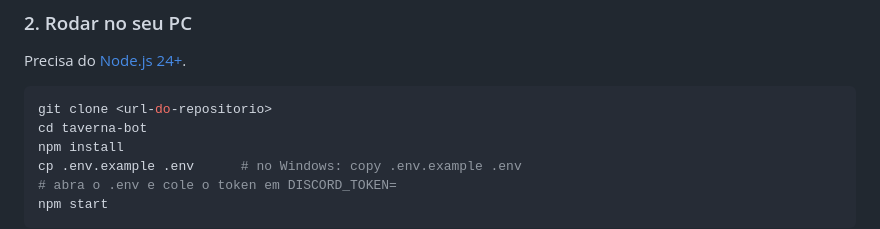
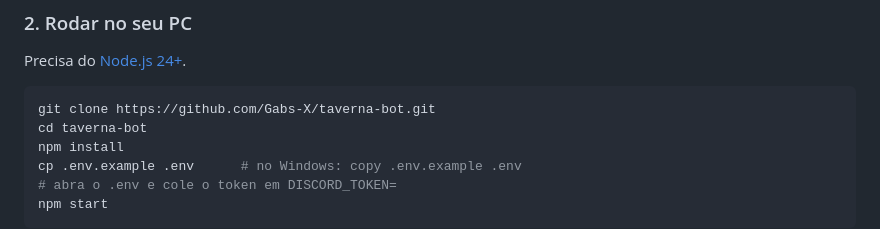
Before and after one commit to Gabs-X/taverna-bot, a Markdown page: README.md, the part around the change. Rendered like a GitHub page.

Commit message:
README: link do repositório

````diff
--- a/README.md
+++ b/README.md
@@ -48,7 +48,7 @@ Para mudar nomes, jogos ou canais, edite [`src/config.ts`](src/config.ts) e rode
 Precisa do [Node.js 24+](https://nodejs.org/).
 
 ```bash
-git clone <url-do-repositorio>
+git clone https://github.com/Gabs-X/taverna-bot.git
 cd taverna-bot
 npm install
 cp .env.example .env      # no Windows: copy .env.example .env
````
